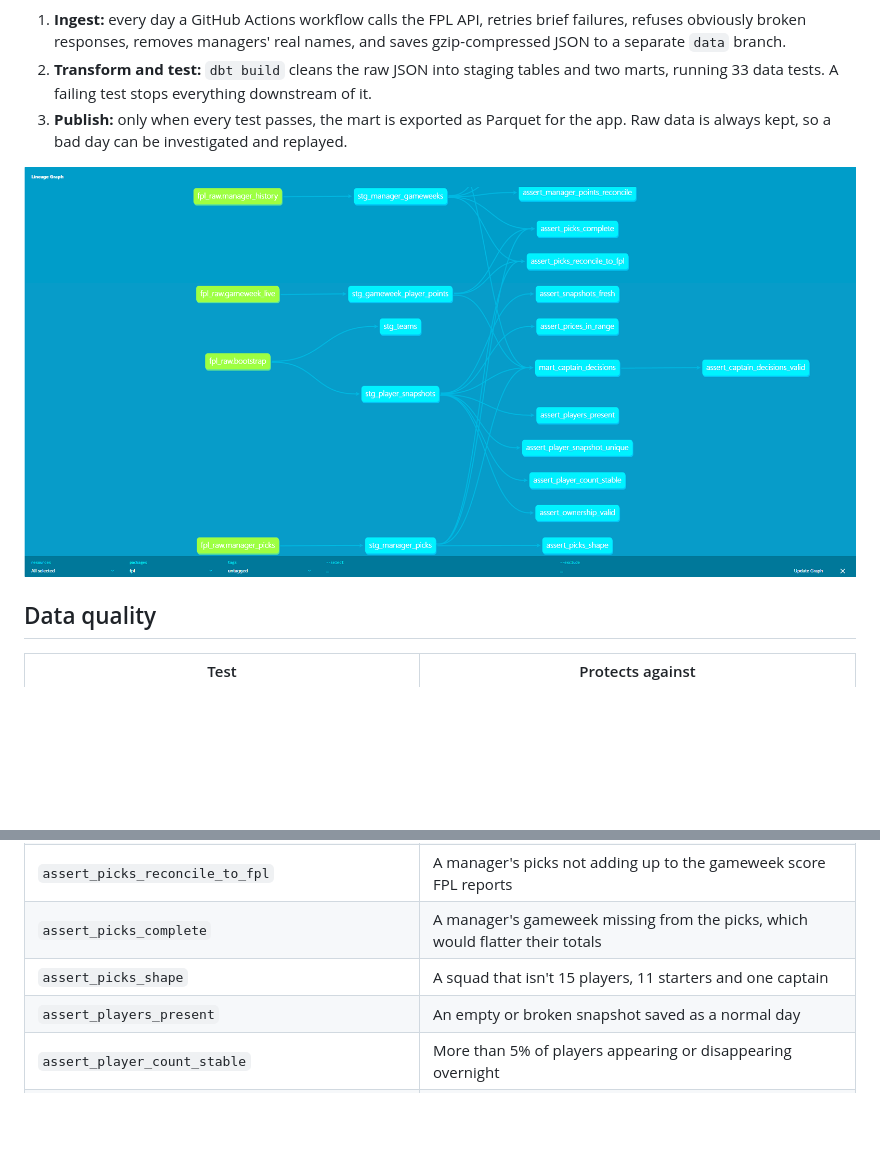
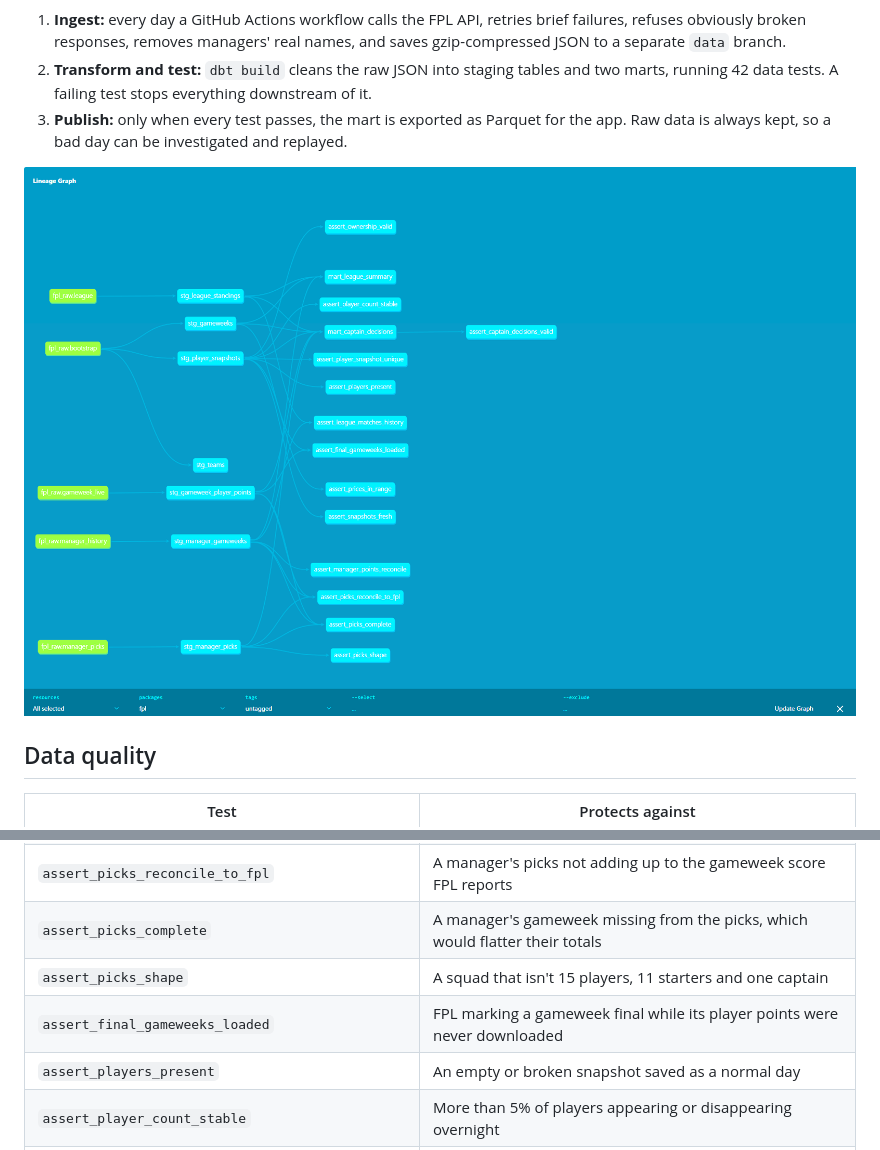
Before and after one commit to Hesh18/Fpl-Mini-League-Analysis, a Markdown page: README.md, 2 parts joined by grey strips. Rendered like a GitHub page; pictures changed too: docs/lineage.png; blank space fills up the shorter version.

````diff
--- a/README.md
+++ b/README.md
@@ -24,7 +24,7 @@ flowchart LR
 ```
 
 1. **Ingest:** every day a GitHub Actions workflow calls the FPL API, retries brief failures, refuses obviously broken responses, removes managers' real names, and saves gzip-compressed JSON to a separate `data` branch.
-2. **Transform and test:** `dbt build` cleans the raw JSON into staging tables and two marts, running 33 data tests. A failing test stops everything downstream of it.
+2. **Transform and test:** `dbt build` cleans the raw JSON into staging tables and two marts, running 42 data tests. A failing test stops everything downstream of it.
 3. **Publish:** only when every test passes, the mart is exported as Parquet for the app. Raw data is always kept, so a bad day can be investigated and replayed.
 
 ![dbt lineage graph](docs/lineage.png)
@@ -38,6 +38,7 @@ flowchart LR
 | `assert_picks_reconcile_to_fpl` | A manager's picks not adding up to the gameweek score FPL reports |
 | `assert_picks_complete` | A manager's gameweek missing from the picks, which would flatter their totals |
 | `assert_picks_shape` | A squad that isn't 15 players, 11 starters and one captain |
+| `assert_final_gameweeks_loaded` | FPL marking a gameweek final while its player points were never downloaded |
 | `assert_players_present` | An empty or broken snapshot saved as a normal day |
 | `assert_player_count_stable` | More than 5% of players appearing or disappearing overnight |
 | `assert_snapshots_fresh` | Data silently ceasing to arrive |
````
Also changed, not shown: other parts of README.md (+2 -2 lines), 7 other files.
